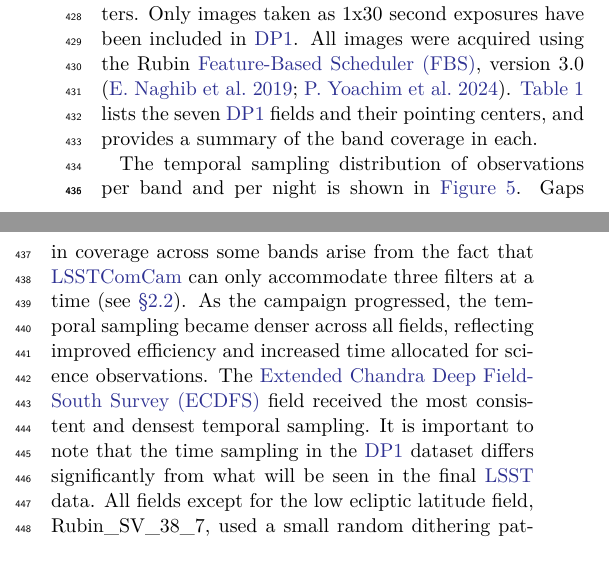
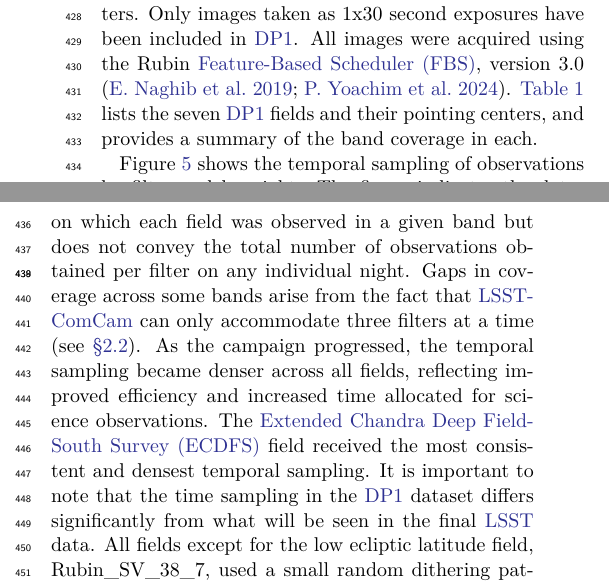
Before and after one commit to lsst/rtn-095, a LaTeX paper (RTN-095.tex, which reads commissioning.tex): two parts of the columns of page 6 of 49, joined at a grey line, cut so that both start at the same text. Compiled offline with XeLaTeX.

Commit message:
Update text and figure description of temporal distribution of DP1 observations

```diff
--- a/commissioning.tex
+++ b/commissioning.tex
@@ -139,7 +139,8 @@ All images were acquired using the Rubin \gls{FBS}, version 3.0 \citep{Naghib_20
 \input{./dp1_fields.tex}
 %
 % Temporal Sampling
-The temporal sampling distribution of observations per band and per night is shown in \figref{fig:target_fields_temporal_sampling}.
+Figure~\ref{fig:target_fields_temporal_sampling} shows the temporal sampling of observations by filter and by night.
+The figure indicates the dates on which each field was observed in a given band but does not convey the total number of observations obtained per filter on any individual night.
 \begin{figure}[htb!]
 \centering
 \plotone{visitDates}
```
Also changed, not shown: commissioning.tex (2 more changed lines).
